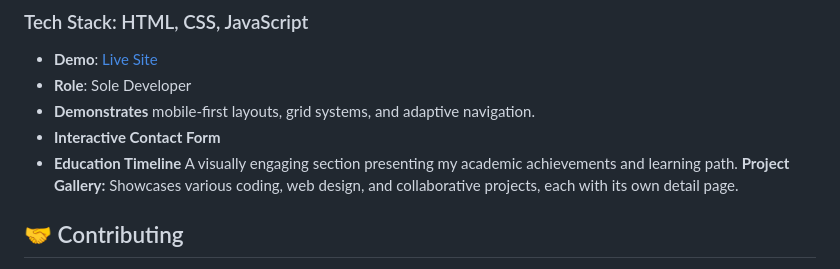
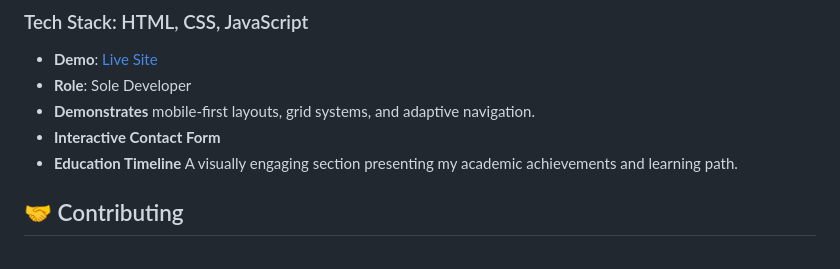
Before and after one commit to Hassantaiye/hassantaiye.github.io, a Markdown page: README.md, the part around the change. GitHub-like rendering.

```diff
--- a/README.md
+++ b/README.md
@@ -70,8 +70,6 @@ The portfolio section is the heart of this website, designed to professionally h
 - **Interactive Contact Form**
 - **Education Timeline**
 A visually engaging section presenting my academic achievements and learning path.
-**Project Gallery:**
-Showcases various coding, web design, and collaborative projects, each with its own detail page.
 
 ## 🤝 Contributing
 While this is a personal portfolio, suggestions and improvements are welcome! Please open an issue or pull request for any significant changes.
```
